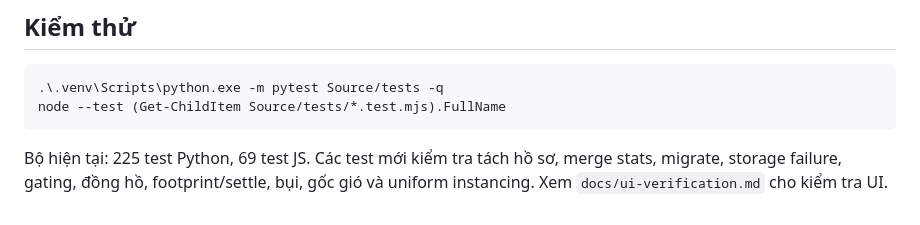
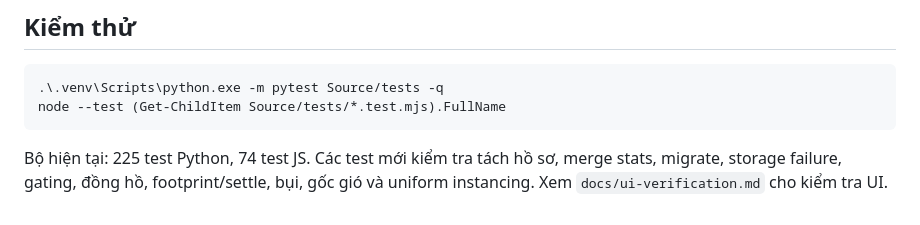
Before and after one commit to Tuanpc309/CS-AI-PROJECT-1, a Markdown page: Source/web/PROFILES-AND-VFX.md, the part around the change. Drawn GitHub-style.

````diff
--- a/Source/web/PROFILES-AND-VFX.md
+++ b/Source/web/PROFILES-AND-VFX.md
@@ -118,6 +118,6 @@ thấp; chưa benchmark trên điện thoại vật lý, nên không cam kết 6
 node --test (Get-ChildItem Source/tests/*.test.mjs).FullName
 ```
 
-Bộ hiện tại: 225 test Python, 69 test JS. Các test mới kiểm tra tách hồ sơ,
+Bộ hiện tại: 225 test Python, 74 test JS. Các test mới kiểm tra tách hồ sơ,
 merge stats, migrate, storage failure, gating, đồng hồ, footprint/settle, bụi,
 gốc gió và uniform instancing. Xem `docs/ui-verification.md` cho kiểm tra UI.
````
Also changed, not shown: Source/README.md (+1 -1 lines), docs/ui-verification.md (+20 -0 lines), docs/ui-preview/kazu-live-mobile.png (added).
